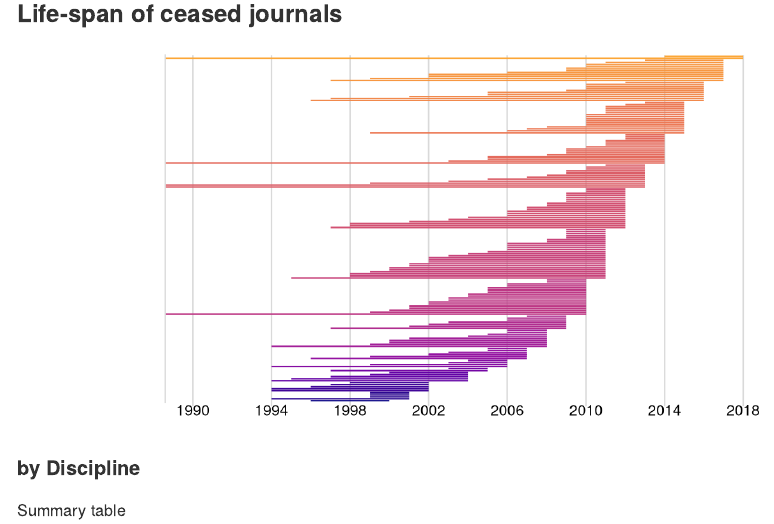
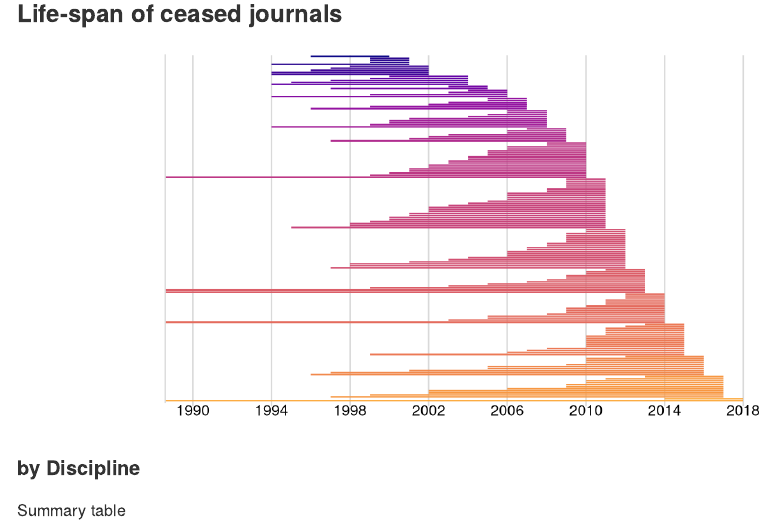
Before and after one commit to njahn82/vanished_journals, an R Markdown document (results.Rmd): the page in a window 1100 px wide, from 1360 px down. Rendered offline with R 4.5, knitr and Pandoc, with nearby package versions; code that draws random numbers runs with fixed seeds of ours; some code elsewhere in the file could not run offline.

Commit message:
change order

```diff
--- a/results.Rmd
+++ b/results.Rmd
@@ -99,7 +99,7 @@ my_jn_timeline <- my_jn %>%
 
 ggplot(my_jn_timeline, aes(ymin = start_year,
                   ymax = end_year,
-                  x = reorder(jn, end_year),
+                  x = reorder(jn, -end_year),
                   color = end_year)) +
   coord_flip(ylim = c(1990, 2018)) +
   geom_linerange() +
```
Also changed, not shown: data/vanished_journals.xlsx, results_files/figure-gfm/unnamed-chunk-6-1.png, results_files/figure-gfm/unnamed-chunk-8-1.png.
